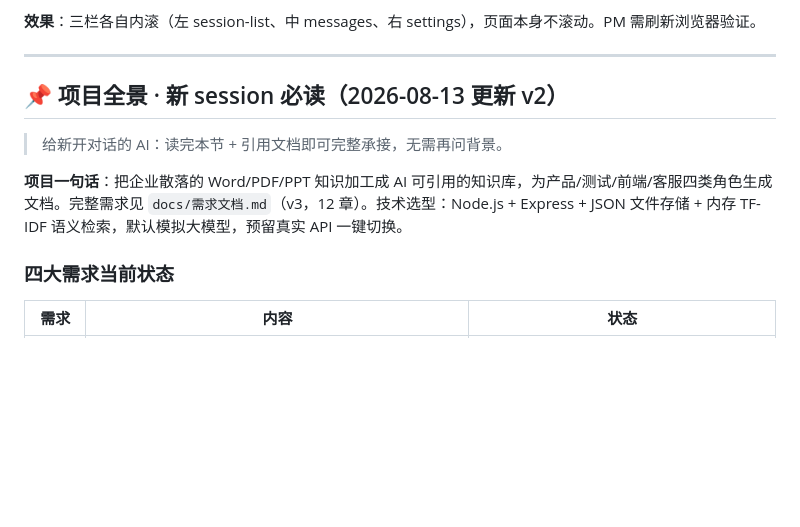
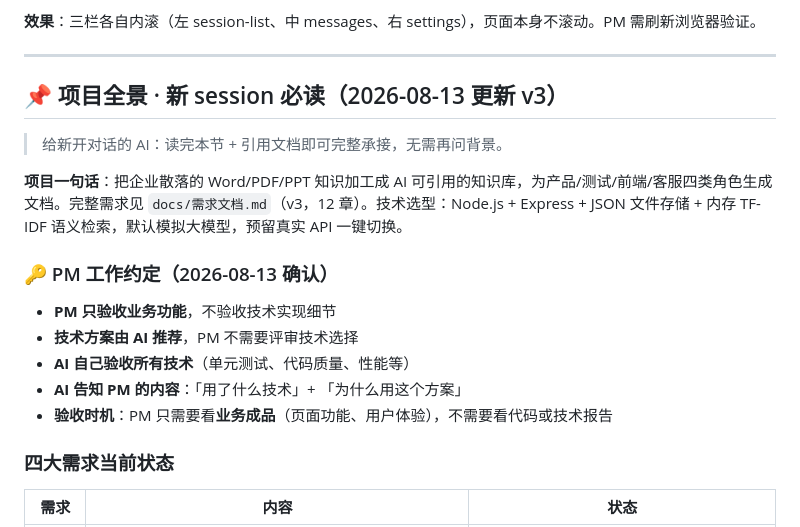
Before and after one commit to poorcid858-prog/AI-, a Markdown page: 进展.md, the part around the change. Drawn GitHub-style; blank space fills up the shorter version.

Commit message:
doc: 记录 PM 工作约定 - 只验收业务功能，技术由 AI 自己验收

```diff
--- a/进展.md
+++ b/进展.md
@@ -57,11 +57,19 @@
 
 ---
 
-## 📌 项目全景 · 新 session 必读（2026-08-13 更新 v2）
+## 📌 项目全景 · 新 session 必读（2026-08-13 更新 v3）
 
 > 给新开对话的 AI：读完本节 + 引用文档即可完整承接，无需再问背景。
 
 **项目一句话**：把企业散落的 Word/PDF/PPT 知识加工成 AI 可引用的知识库，为产品/测试/前端/客服四类角色生成文档。完整需求见 `docs/需求文档.md`（v3，12 章）。技术选型：Node.js + Express + JSON 文件存储 + 内存 TF-IDF 语义检索，默认模拟大模型，预留真实 API 一键切换。
+
+### 🔑 PM 工作约定（2026-08-13 确认）
+
+- **PM 只验收业务功能**，不验收技术实现细节
+- **技术方案由 AI 推荐**，PM 不需要评审技术选择
+- **AI 自己验收所有技术**（单元测试、代码质量、性能等）
+- **AI 告知 PM 的内容**：「用了什么技术」+ 「为什么用这个方案」
+- **验收时机**：PM 只需要看**业务成品**（页面功能、用户体验），不需要看代码或技术报告
 
 ### 四大需求当前状态
 
```
